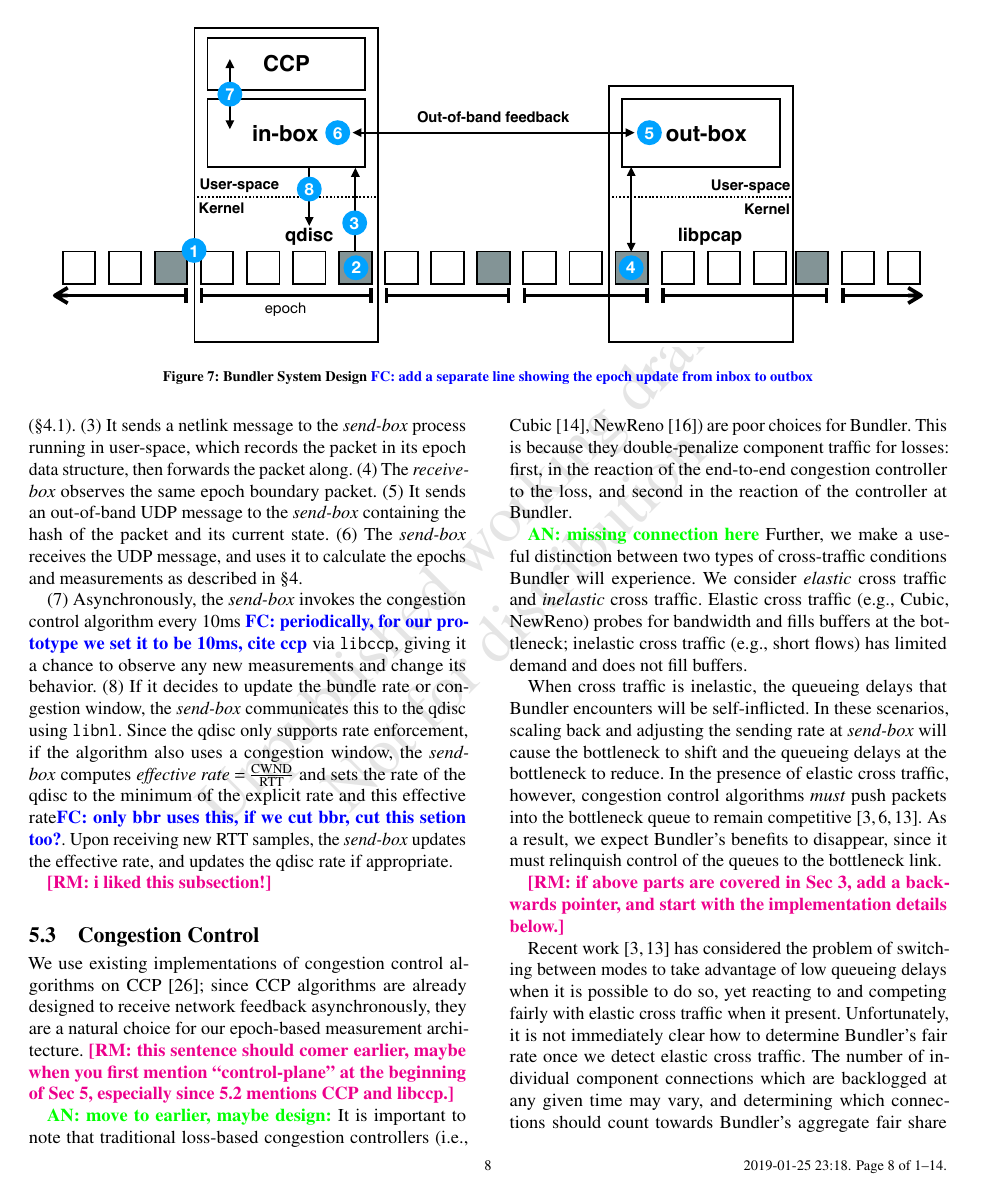
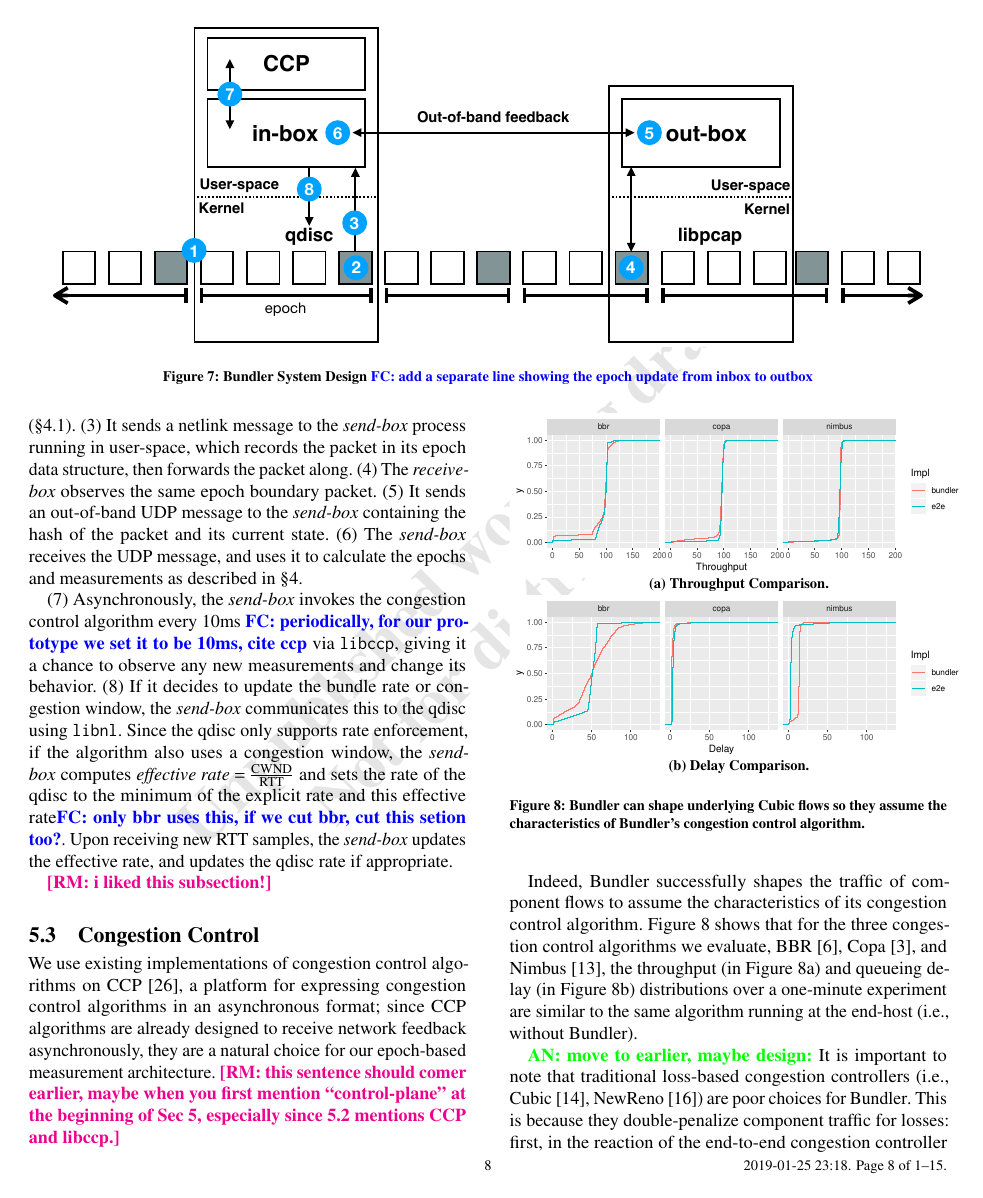
Before and after one commit to akshayknarayan/bundler-paper, a LaTeX paper (bundler-sigcomm19.tex, which reads cc-comparison.tex, impl.tex): page 8 of 14 before the commit and page 8 of 15 after it. Compiled offline with pdfLaTeX.

Commit message:
congestion control comparison graph

```diff
--- /dev/null
+++ b/cc-comparison.tex
@@ -0,0 +1,22 @@
+\begin{figure}
+    \centering
+    \begin{subfigure}[b]{0.5\textwidth}
+\begin{knitrout}
+\definecolor{shadecolor}{rgb}{0.969, 0.969, 0.969}\color{fgcolor}
+\includegraphics[width=\maxwidth]{figure/cc:comparison:a-1}
+
+\end{knitrout}
+    \caption{Throughput Comparison.}\label{fig:cc:comparison:a}
+    \end{subfigure}
+    \begin{subfigure}[b]{0.5\textwidth}
+\begin{knitrout}
+\definecolor{shadecolor}{rgb}{0.969, 0.969, 0.969}\color{fgcolor}
+\includegraphics[width=\maxwidth]{figure/cc:comparison:b-1}
+
+\end{knitrout}
+    \caption{Delay Comparison.}\label{fig:cc:comparison:b}
+    \end{subfigure}
+
+    \caption{\name can shape underlying Cubic flows so they assume the characteristics of \name's congestion control algorithm.}
+    \label{fig:cc:comparison}
+\end{figure}
--- a/impl.tex
+++ b/impl.tex
@@ -56,7 +56,11 @@ if appropriate.
 
 
 \subsection{Congestion Control}\label{s:impl:cc}
-We use existing implementations of congestion control algorithms on CCP~\cite{ccp}; since CCP algorithms are already designed to receive network feedback asynchronously, they are a natural choice for our epoch-based measurement architecture. \radhika{this sentence should comer earlier, maybe when you first mention ``control-plane'' at the beginning of Sec 5, especially since 5.2 mentions CCP and libccp.}
+We use existing implementations of congestion control algorithms on CCP~\cite{ccp}, a platform for expressing congestion control algorithms in an asynchronous format; since CCP algorithms are already designed to receive network feedback asynchronously, they are a natural choice for our epoch-based measurement architecture. \radhika{this sentence should comer earlier, maybe when you first mention ``control-plane'' at the beginning of Sec 5, especially since 5.2 mentions CCP and libccp.}
+
+\input{cc-comparison}
+Indeed, \name successfully shapes the traffic of component flows to assume the characteristics of its congestion control algorithm.
+Figure~\ref{fig:cc:comparison} shows that for the three congestion control algorithms we evaluate, BBR~\cite{bbr}, Copa~\cite{copa}, and Nimbus~\cite{nimbus}, the throughput (in Figure~\ref{fig:cc:comparison:a}) and queueing delay (in Figure~\ref{fig:cc:comparison:b}) distributions over a one-minute experiment are similar to the same algorithm running at the end-host (\ie without \name).
 
 \an{move to earlier, maybe design:}
 It is important to note that traditional loss-based congestion controllers (\ie Cubic~\cite{cubic}, NewReno~\cite{newreno}) are poor choices for \name.
```
Also changed, not shown: figure/cc:comparison:a-1.pdf (added), figure/cc:comparison:b-1.pdf (added), figure/eval:best-1.pdf, figure/eval:cc-1.pdf, figure/eval:fifo-1.pdf, figure/eval:lowdelays-1.pdf, figure/eval:offeredload-1.pdf, figure/eval:proxy-1.pdf, figure/micro:delay-1.pdf, figure/micro:epoch-1.pdf, figure/micro:thru-1.pdf, figure/micro:time-1.pdf, figure/robust:cr-elastic:a-1.pdf, figure/robust:cr-elastic:b-1.pdf, 2 more files, 1 other file.
